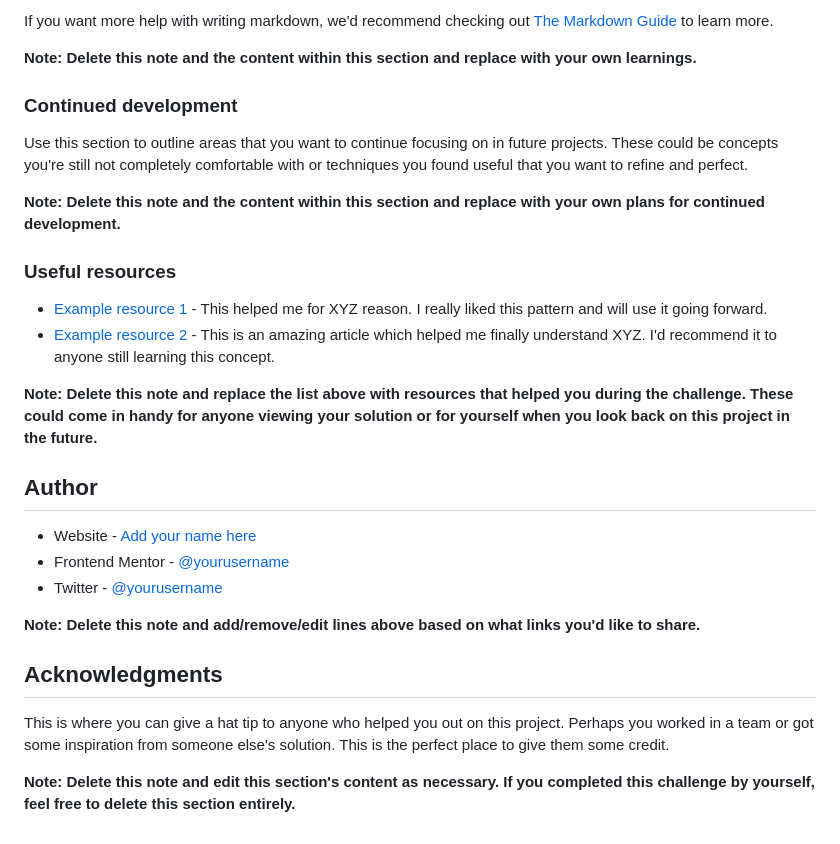
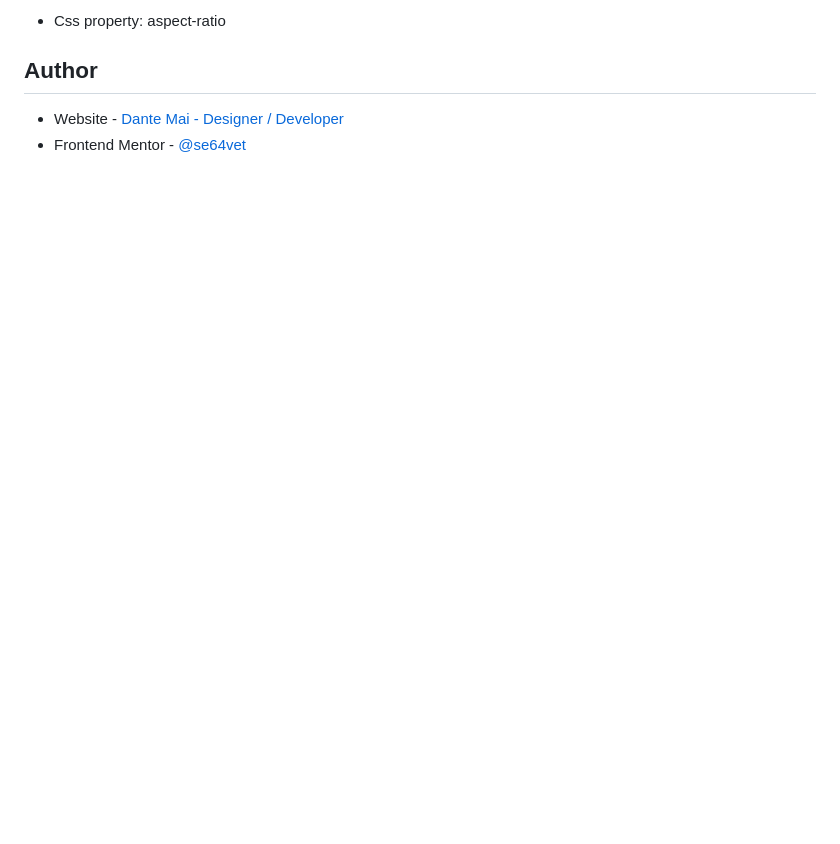
Before and after one commit to se64vet/-UI-practice---NFT-preview-card-component, a Markdown page: README-template.md, the part around the change printed below. Rendered like a GitHub page; blank space fills up the shorter version.

```diff
--- a/README-template.md
+++ b/README-template.md
@@ -82,30 +54,6 @@ const proudOfThisFunc = () => {
-If you want more help with writing markdown, we'd recommend checking out [The Markdown Guide](https://www.markdownguide.org/) to learn more.
-
-**Note: Delete this note and the content within this section and replace with your own learnings.**
-
-### Continued development
-
-Use this section to outline areas that you want to continue focusing on in future projects. These could be concepts you're still not completely comfortable with or techniques you found useful that you want to refine and perfect.
-
-**Note: Delete this note and the content within this section and replace with your own plans for continued development.**
-
-### Useful resources
-
-- [Example resource 1](https://www.example.com) - This helped me for XYZ reason. I really liked this pattern and will use it going forward.
-- [Example resource 2](https://www.example.com) - This is an amazing article which helped me finally understand XYZ. I'd recommend it to anyone still learning this concept.
-
-**Note: Delete this note and replace the list above with resources that helped you during the challenge. These could come in handy for anyone viewing your solution or for yourself when you look back on this project in the future.**
+- Css property: aspect-ratio
 
 ## Author
 
-- Website - [Add your name here](https://www.your-site.com)
-- Frontend Mentor - [@yourusername](https://www.frontendmentor.io/profile/yourusername)
-- Twitter - [@yourusername](https://www.twitter.com/yourusername)
-
-**Note: Delete this note and add/remove/edit lines above based on what links you'd like to share.**
-
-## Acknowledgments
-
-This is where you can give a hat tip to anyone who helped you out on this project. Perhaps you worked in a team or got some inspiration from someone else's solution. This is the perfect place to give them some credit.
-
-**Note: Delete this note and edit this section's content as necessary. If you completed this challenge by yourself, feel free to delete this section entirely.**
+- Website - [Dante Mai - Designer / Developer ](https://www.dantemai.com)
+- Frontend Mentor - [@se64vet](https://www.frontendmentor.io/profile/se64vet)
```
Also changed, not shown: other parts of README-template.md (+7 -35 lines), README.md (deleted, +0 -92 lines), screenshot-desktop.png (added), screenshot-mobile.png (added), 1 other file.
